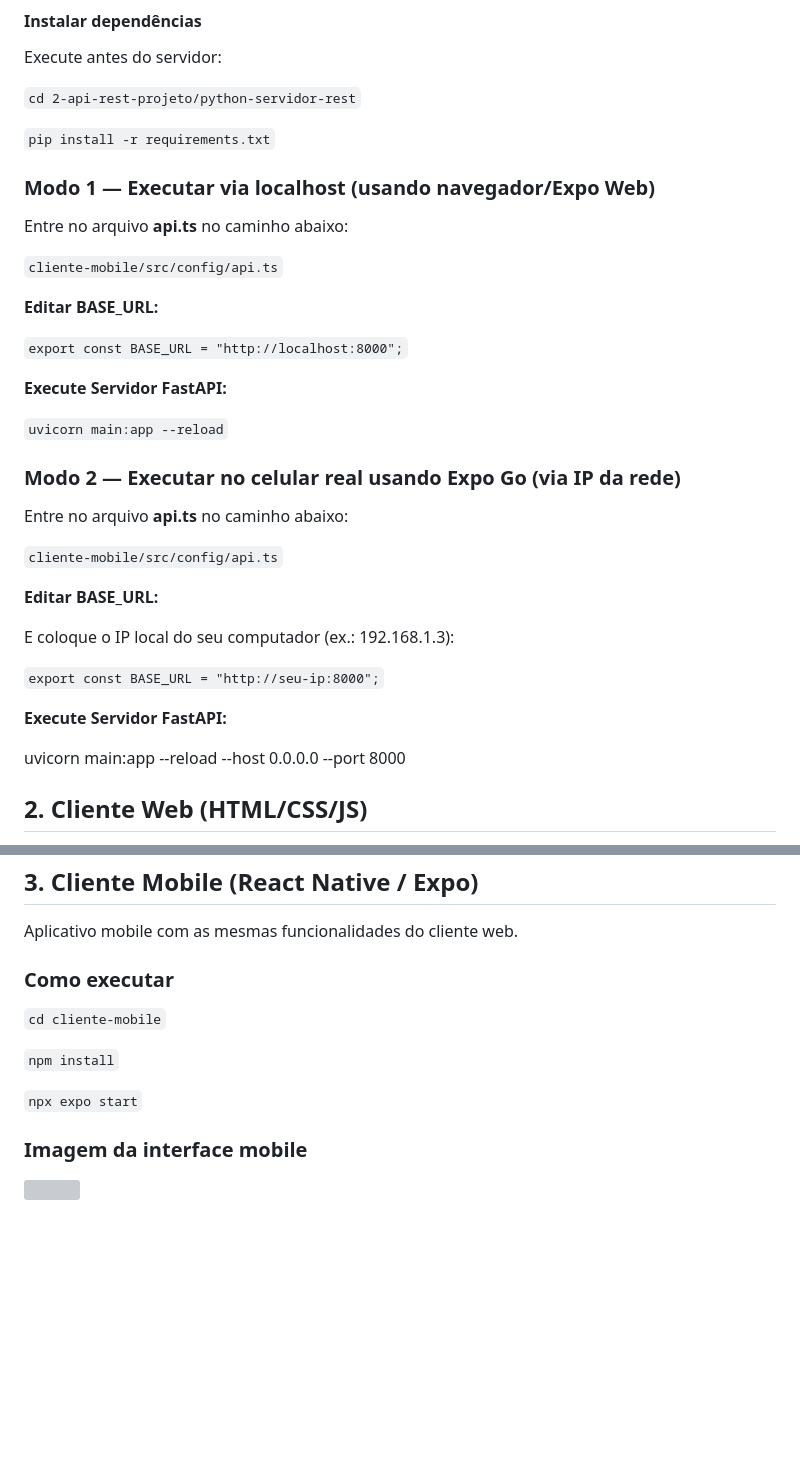
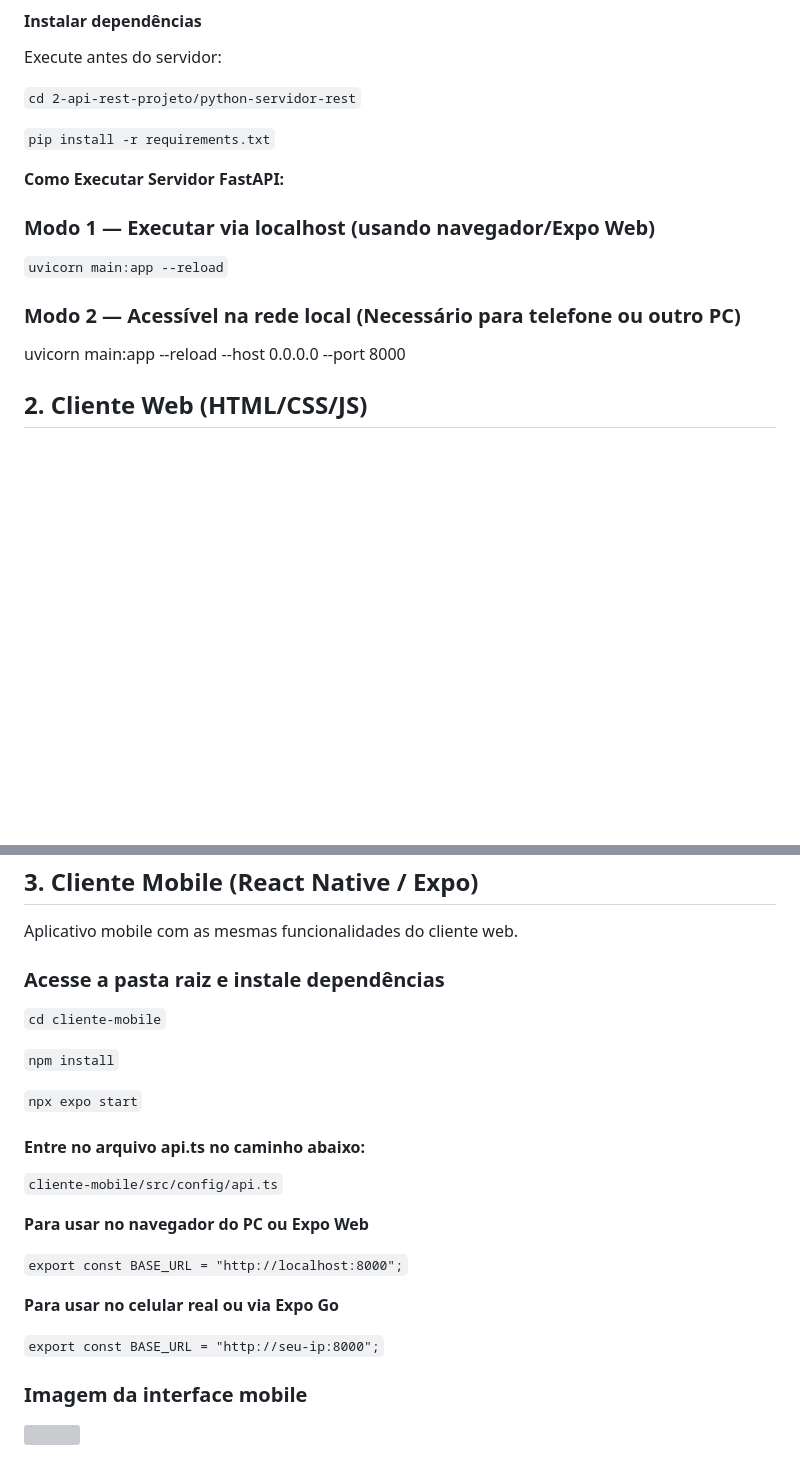
Before and after one commit to Elimar-Ximenes/Atividade04-rest-calculadora-e-representacao-dados, a Markdown page: 2-api-rest-projeto/README.md, 2 parts joined by grey strips. GitHub-like rendering; blank space fills up the shorter version; grey boxes are pictures that could not be loaded.

```diff
--- a/2-api-rest-projeto/README.md
+++ b/2-api-rest-projeto/README.md
@@ -33,33 +33,13 @@ Execute antes do servidor:
 
 `pip install -r requirements.txt`
 
+**Como Executar Servidor FastAPI:**
+
 ### Modo 1 — Executar via localhost (usando navegador/Expo Web)
-
-Entre no arquivo **api.ts** no caminho abaixo:
-
-`cliente-mobile/src/config/api.ts`
-
-**Editar BASE_URL:**
-
-`export const BASE_URL = "http://localhost:8000";`
-
-**Execute Servidor FastAPI:**
 
 `uvicorn main:app --reload`
 
-### Modo 2 — Executar no celular real usando Expo Go (via IP da rede)
-
-Entre no arquivo **api.ts** no caminho abaixo:
-
-`cliente-mobile/src/config/api.ts`
-
-**Editar BASE_URL:**
-
-E coloque o IP local do seu computador (ex.: 192.168.1.3):
-
-`export const BASE_URL = "http://seu-ip:8000";`
-
-**Execute Servidor FastAPI:**
+### Modo 2 — Acessível na rede local (Necessário para telefone ou outro PC)
 
 uvicorn main:app --reload --host 0.0.0.0 --port 8000
 
@@ -81,13 +61,25 @@ Abra no navegador:
 
 Aplicativo mobile com as mesmas funcionalidades do cliente web.
 
-### Como executar
+### Acesse a pasta raiz e instale dependências
 
 `cd cliente-mobile`
 
  `npm install`
 
  `npx expo start`
+
+ #### Entre no arquivo **api.ts** no caminho abaixo:
+
+`cliente-mobile/src/config/api.ts`
+
+**Para usar no navegador do PC ou Expo Web**
+
+`export const BASE_URL = "http://localhost:8000";`
+
+**Para usar no celular real ou via Expo Go**
+
+`export const BASE_URL = "http://seu-ip:8000";`
 
 ### Imagem da interface mobile
 
```
